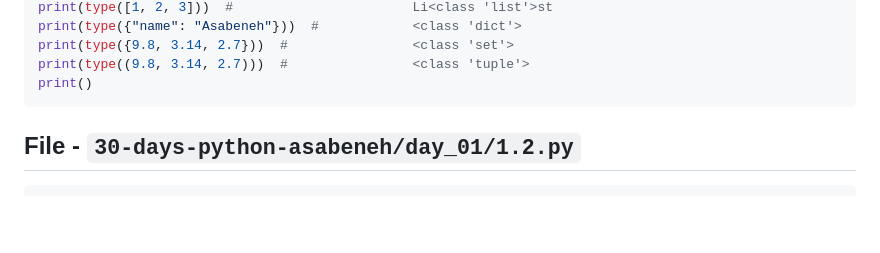
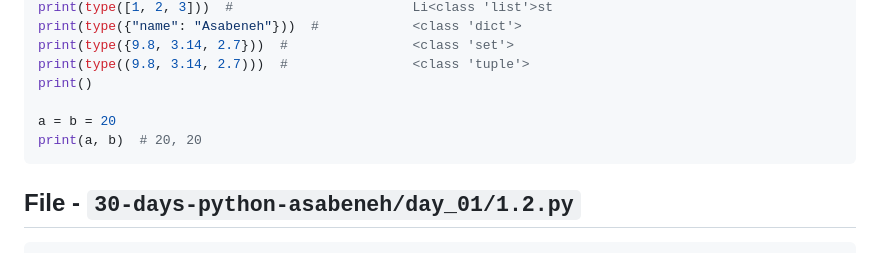
Before and after one commit to sahilrajput03/learn-python, a Markdown page: README.md, the part around the change. Rendered like a GitHub page; blank space fills up the shorter version.

Commit message:
Report generated to README

````diff
--- a/README.md
+++ b/README.md
@@ -70,6 +70,9 @@ print(type({"name": "Asabeneh"}))  #            <class 'dict'>
 print(type({9.8, 3.14, 2.7}))  #                <class 'set'>
 print(type((9.8, 3.14, 2.7)))  #                <class 'tuple'>
 print()
+
+a = b = 20
+print(a, b)  # 20, 20
 ```
 <!-- MARKDOWN-AUTO-DOCS:END -->
 
````
